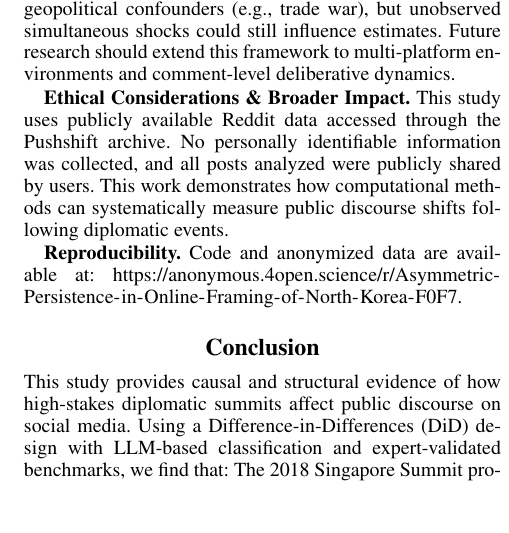
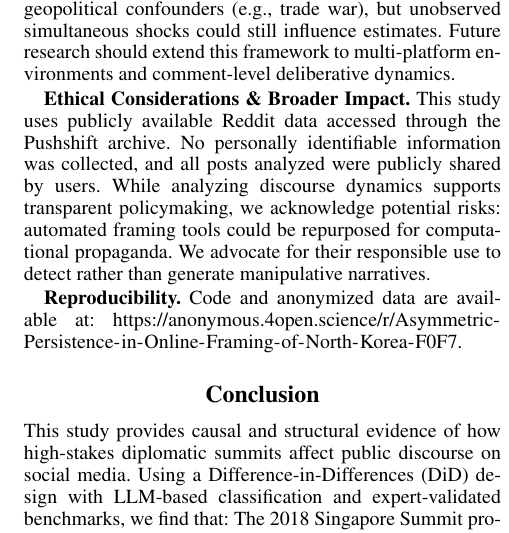
Before and after one commit to Shinhunjun/nk-coercive-diplomacy-reddit, a LaTeX paper (paper/main.tex, which reads paper/sections/discussion.tex): part of one column of page 10 of 15, cut so that both start at the same text, the shorter picture padded with empty space. Compiled offline with pdfLaTeX.

Commit message:
Update Ethics section: Address potential negative impacts and clean up reproducibility redundancy

```diff
--- a/paper/sections/discussion.tex
+++ b/paper/sections/discussion.tex
@@ -30,7 +30,7 @@ Fourth, Russia's exclusion from the P1$\rightarrow$P2 framing analysis due to pa
 \textbf{Limitations \& Future Work:} First, our 10-month post-Hanoi window captures \textit{short-term} asymmetric persistence; long-term durability against shocks like COVID-19 remains an open question. Second, our aggregate analysis does not distinguish whether rhetorical shifts stem from individual framing changes or platform compositional churn, necessitating future user-level longitudinal studies. Third, while validated against expert benchmarks, relying on a single LLM instrument across all metrics may induce correlated measurement errors. Lastly, we control for major geopolitical confounders (e.g., trade war), but unobserved simultaneous shocks could still influence estimates. Future research should extend this framework to multi-platform environments and comment-level deliberative dynamics.
 % Fifth, although our multi-control DID design mitigates confounding, unobserved concurrent events (e.g., domestic political shifts, algorithmic changes on Reddit) may partially influence the observed effects.
 
-\textbf{Ethical Considerations \& Broader Impact.} This study uses publicly available Reddit data accessed through the Pushshift archive. No personally identifiable information was collected, and all posts analyzed were publicly shared by users. This work demonstrates how computational methods can systematically measure public discourse shifts following diplomatic events.
+\textbf{Ethical Considerations \& Broader Impact.} This study uses publicly available Reddit data accessed through the Pushshift archive. No personally identifiable information was collected, and all posts analyzed were publicly shared by users. While analyzing discourse dynamics supports transparent policymaking, we acknowledge potential risks: automated framing tools could be repurposed for computational propaganda. We advocate for their responsible use to detect rather than generate manipulative narratives.
 % The research was conducted in accordance with Reddit's terms of service and does not require IRB approval under U.S. federal guidelines for publicly available data.
 % \textbf{.}
 % While such tools can inform evidence-based diplomacy and public communication strategies, they also carry risks: automated framing analysis could be misused for propaganda detection or narrative manipulation. We encourage responsible deployment with transparency about methodological limitations.
```
